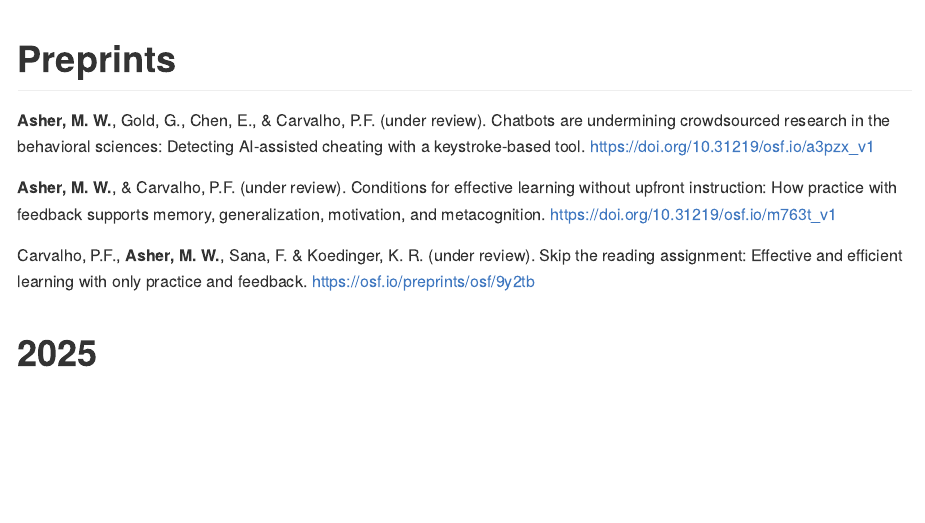
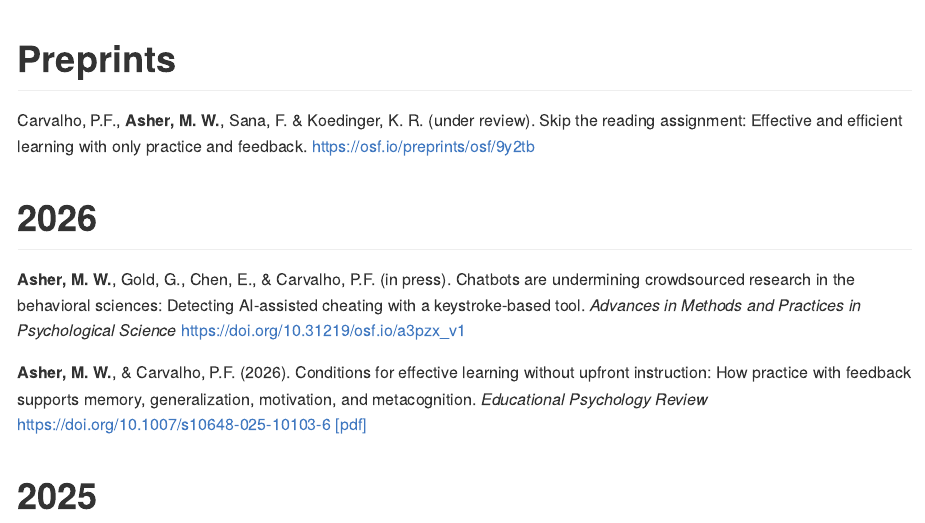
Before and after one commit to michaelasher/personal-website, an R Markdown document (content/publications/index.Rmd): the page in a window 1100 px wide, from its top. The pictures show the output file content/publications/index.md that the author committed with the source, drawn offline in the style of GitHub.

Commit message:
updated CV and publications

```diff
--- a/content/publications/index.Rmd
+++ b/content/publications/index.Rmd
@@ -12,11 +12,13 @@ show_title_as_headline: false
 
 # Preprints
 
-**Asher, M. W.**, Gold, G., Chen, E., & Carvalho, P.F. (under review). Chatbots are undermining crowdsourced research in the behavioral sciences: Detecting AI-assisted cheating with a keystroke-based tool. https://doi.org/10.31219/osf.io/a3pzx_v1
+Carvalho, P.F., **Asher, M. W.**, Sana, F. & Koedinger, K. R. (under review). Skip the reading assignment: Effective and efficient learning with only practice and feedback. https://osf.io/preprints/osf/9y2tb
 
-**Asher, M. W.**, & Carvalho, P.F. (under review). Conditions for effective learning without upfront instruction: How practice with feedback supports memory, generalization, motivation, and metacognition. https://doi.org/10.31219/osf.io/m763t_v1
+# 2026
 
-Carvalho, P.F., **Asher, M. W.**, Sana, F. & Koedinger, K. R. (under review). Skip the reading assignment: Effective and efficient learning with only practice and feedback. https://osf.io/preprints/osf/9y2tb
+**Asher, M. W.**, Gold, G., Chen, E., & Carvalho, P.F. (in press). Chatbots are undermining crowdsourced research in the behavioral sciences: Detecting AI-assisted cheating with a keystroke-based tool. *Advances in Methods and Practices in Psychological Science* https://doi.org/10.31219/osf.io/a3pzx_v1
+
+**Asher, M. W.**, & Carvalho, P.F. (2026). Conditions for effective learning without upfront instruction: How practice with feedback supports memory, generalization, motivation, and metacognition. *Educational Psychology Review* https://doi.org/10.1007/s10648-025-10103-6 [[pdf]](/publications/asher_et_al_2026_edpr.pdf)
 
 # 2025
 
```
Also changed, not shown: content/publications/index.md, static/cv/asher_cv.pdf, content/publications/index.Rmd (2 more changed lines), 1 other file.
